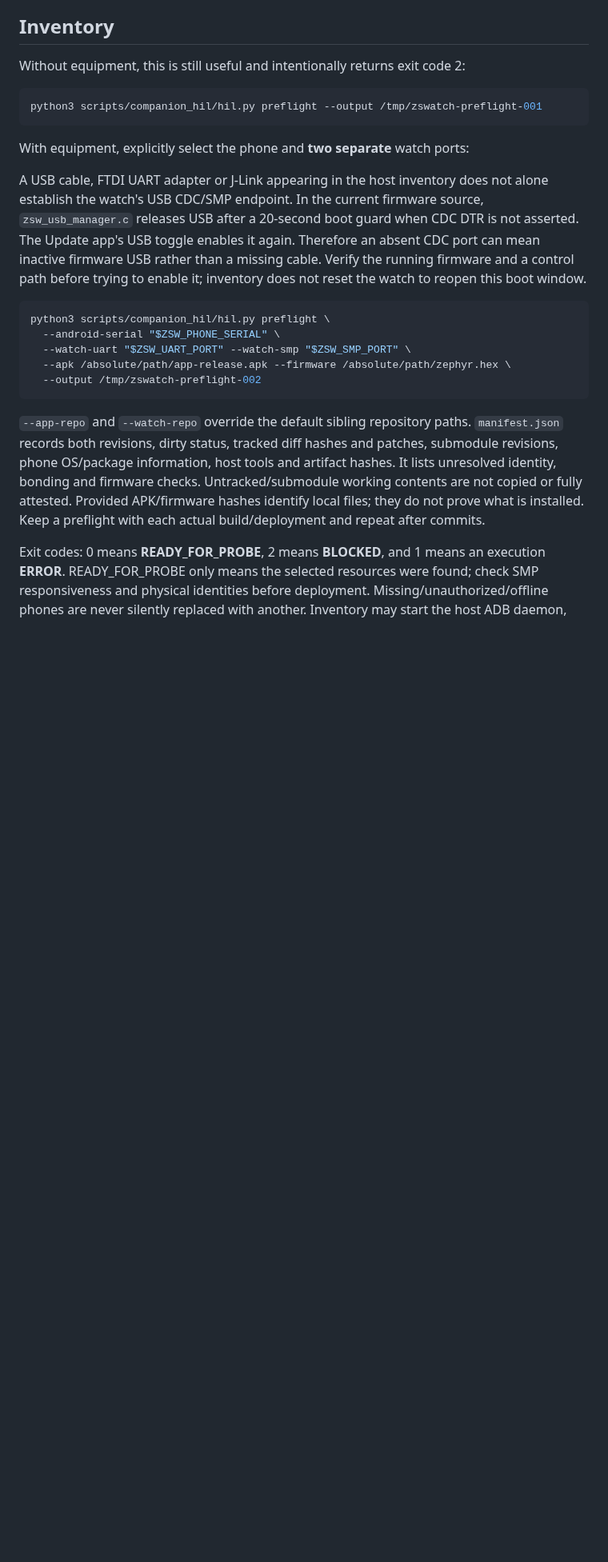
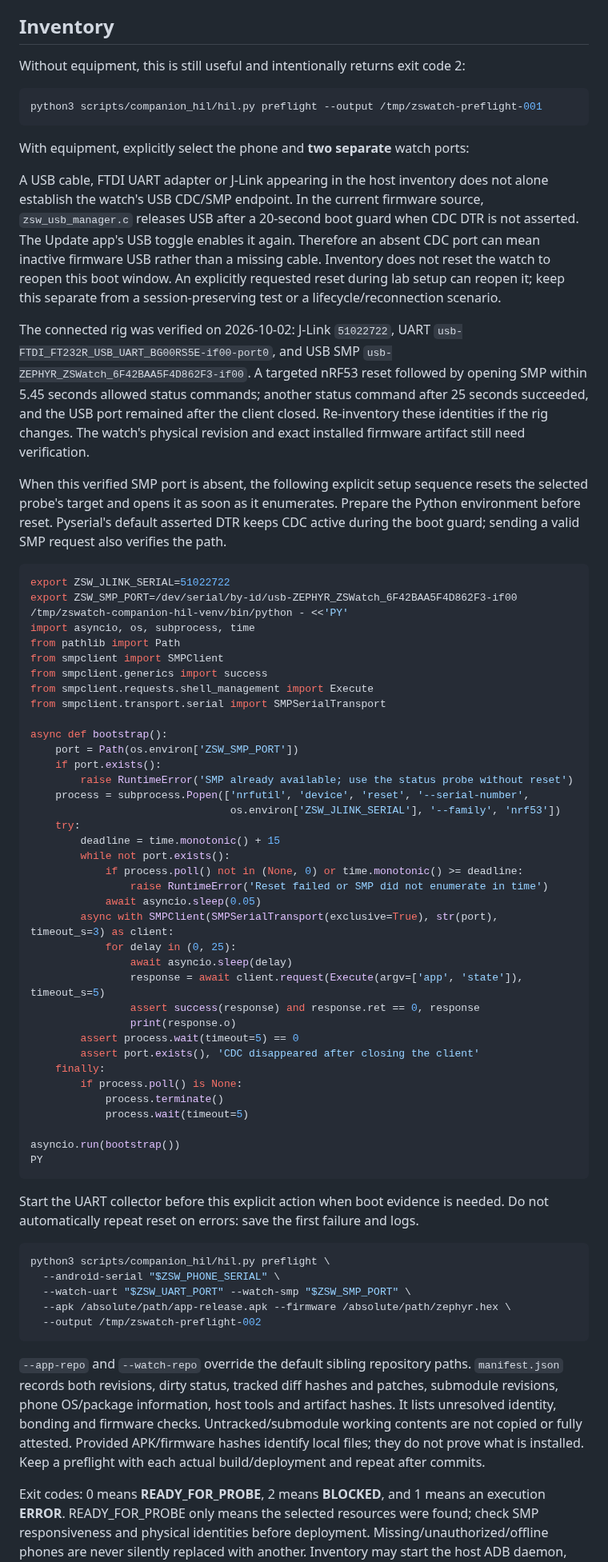
Before and after one commit to ZSWatch/ZSWatch-App, a Markdown page: scripts/companion_hil/README.md, the part around one of its changes. Shown at 80% size. GitHub-like rendering; blank space fills up the shorter version.

Commit message:
Record verified USB SMP bootstrapping and hardware status probe

````diff
--- a/scripts/companion_hil/README.md
+++ b/scripts/companion_hil/README.md
@@ -34,8 +34,65 @@ not alone establish the watch's USB CDC/SMP endpoint. In the current firmware
 source, `zsw_usb_manager.c` releases USB after a 20-second boot guard when CDC
 DTR is not asserted. The Update app's USB toggle enables it again. Therefore
 an absent CDC port can mean inactive firmware USB rather than a missing cable.
-Verify the running firmware and a control path before trying to enable it;
-inventory does not reset the watch to reopen this boot window.
+Inventory does not reset the watch to reopen this boot window. An explicitly
+requested reset during lab setup can reopen it; keep this separate from a
+session-preserving test or a lifecycle/reconnection scenario.
+
+The connected rig was verified on 2026-10-02: J-Link `51022722`, UART
+`usb-FTDI_FT232R_USB_UART_BG00RS5E-if00-port0`, and USB SMP
+`usb-ZEPHYR_ZSWatch_6F42BAA5F4D862F3-if00`. A targeted nRF53 reset followed by
+opening SMP within 5.45 seconds allowed status commands; another status command
+after 25 seconds succeeded, and the USB port remained after the client closed.
+Re-inventory these identities if the rig changes. The watch's physical revision
+and exact installed firmware artifact still need verification.
+
+When this verified SMP port is absent, the following explicit setup sequence
+resets the selected probe's target and opens it as soon as it enumerates. Prepare
+the Python environment before reset. Pyserial's default asserted DTR keeps CDC
+active during the boot guard; sending a valid SMP request also verifies the path.
+
+```bash
+export ZSW_JLINK_SERIAL=51022722
+export ZSW_SMP_PORT=/dev/serial/by-id/usb-ZEPHYR_ZSWatch_6F42BAA5F4D862F3-if00
+/tmp/zswatch-companion-hil-venv/bin/python - <<'PY'
+import asyncio, os, subprocess, time
+from pathlib import Path
+from smpclient import SMPClient
+from smpclient.generics import success
+from smpclient.requests.shell_management import Execute
+from smpclient.transport.serial import SMPSerialTransport
+
+async def bootstrap():
+    port = Path(os.environ['ZSW_SMP_PORT'])
+    if port.exists():
+        raise RuntimeError('SMP already available; use the status probe without reset')
+    process = subprocess.Popen(['nrfutil', 'device', 'reset', '--serial-number',
+                                os.environ['ZSW_JLINK_SERIAL'], '--family', 'nrf53'])
+    try:
+        deadline = time.monotonic() + 15
+        while not port.exists():
+            if process.poll() not in (None, 0) or time.monotonic() >= deadline:
+                raise RuntimeError('Reset failed or SMP did not enumerate in time')
+            await asyncio.sleep(0.05)
+        async with SMPClient(SMPSerialTransport(exclusive=True), str(port), timeout_s=3) as client:
+            for delay in (0, 25):
+                await asyncio.sleep(delay)
+                response = await client.request(Execute(argv=['app', 'state']), timeout_s=5)
+                assert success(response) and response.ret == 0, response
+                print(response.o)
+        assert process.wait(timeout=5) == 0
+        assert port.exists(), 'CDC disappeared after closing the client'
+    finally:
+        if process.poll() is None:
+            process.terminate()
+            process.wait(timeout=5)
+
+asyncio.run(bootstrap())
+PY
+```
+
+Start the UART collector before this explicit action when boot evidence is needed.
+Do not automatically repeat reset on errors: save the first failure and logs.
 
 ```bash
 python3 scripts/companion_hil/hil.py preflight \
````
Also changed, not shown: other parts of scripts/companion_hil/README.md (+2 -1 lines), COMPANION_BACKGROUND_IMPLEMENTATION_PLAN.md (+20 -12 lines).
